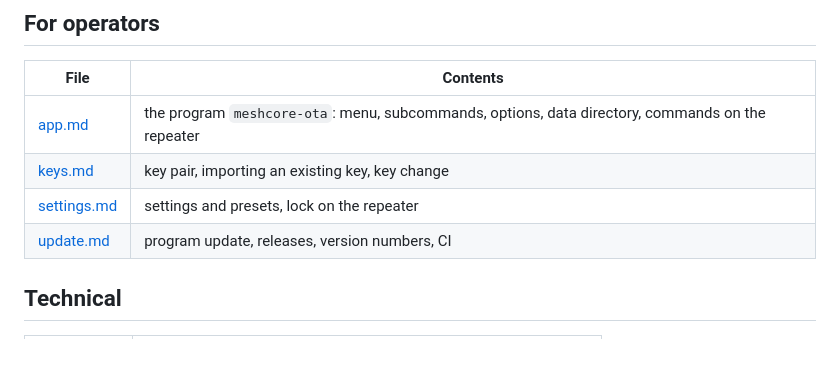
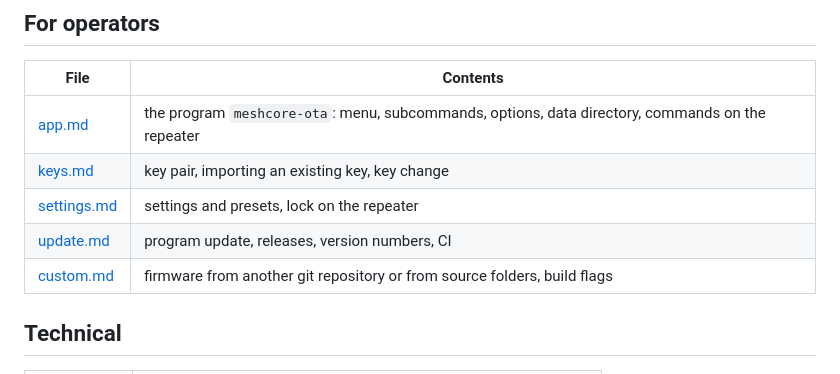
Before and after one commit to funkmesh-deutschland/meshcore-ota, a Markdown page: docs/README.md, the part around the change. GitHub-like rendering.

```diff
--- a/docs/README.md
+++ b/docs/README.md
@@ -10,6 +10,7 @@ MeshCore-OTA delivers firmware updates to MeshCore repeaters over LoRa. A step-b
 | [keys.md](keys.md) | key pair, importing an existing key, key change |
 | [settings.md](settings.md) | settings and presets, lock on the repeater |
 | [update.md](update.md) | program update, releases, version numbers, CI |
+| [custom.md](custom.md) | firmware from another git repository or from source folders, build flags |
 
 ## Technical
 
```
Also changed, not shown: README.md (+14 -0 lines), docs/app.md (+4 -0 lines), docs/custom.md (added, +56 -0 lines), docs/images/menu.png, 4 other files.
